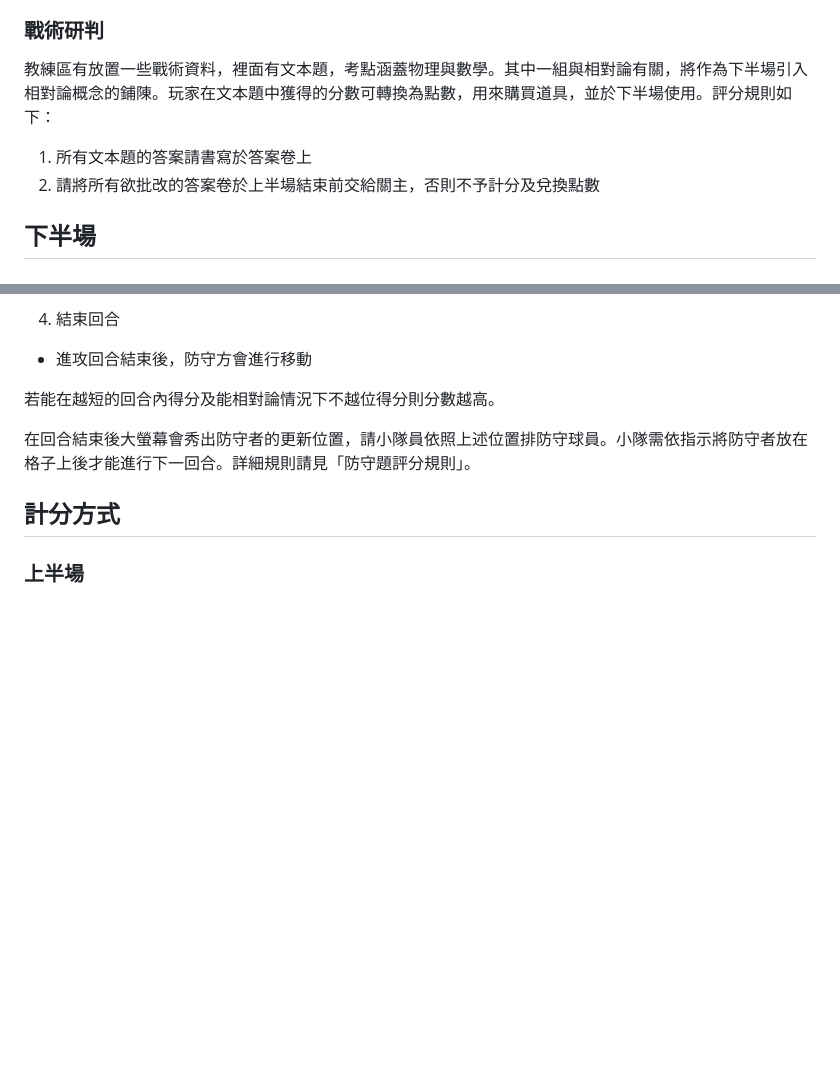
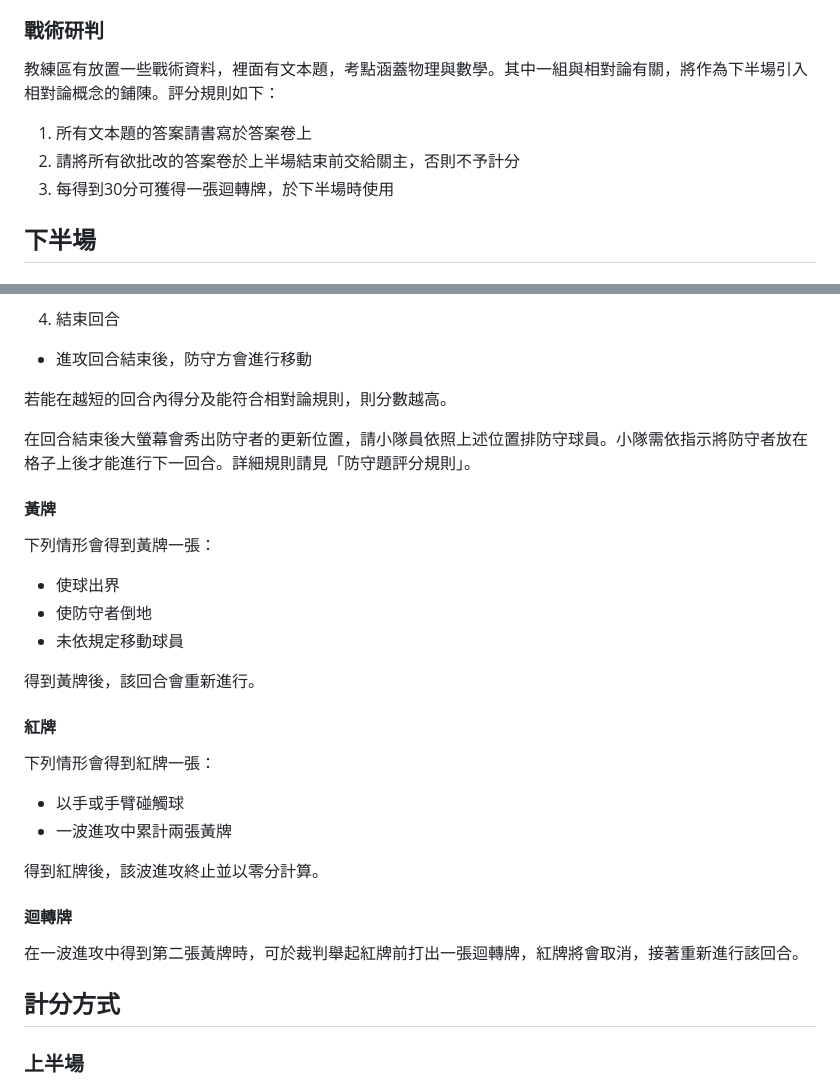
Before and after one commit to tsaijieda/IICC, a Markdown page: poster.md, 2 parts joined by grey strips. GitHub-like rendering; blank space fills up the shorter version.

Commit message:
Add red & yellow card rules

```diff
--- a/poster.md
+++ b/poster.md
@@ -30,9 +30,10 @@
 球員要在每個戰術的指定時間內完成戰術語言中的戰術。以每次不同球員的第一次觸球作為**每次接球**時間，並記錄每次接球時球心位置。紀錄位置後將以畫跑位的評分方式做相同的評分。跑戰術過程動作需遵守戰術復刻評分說明中的跑戰術部分。跑戰術一題30分。
 
 ### 戰術研判
-教練區有放置一些戰術資料，裡面有文本題，考點涵蓋物理與數學。其中一組與相對論有關，將作為下半場引入相對論概念的鋪陳。玩家在文本題中獲得的分數可轉換為點數，用來購買道具，並於下半場使用。評分規則如下：
+教練區有放置一些戰術資料，裡面有文本題，考點涵蓋物理與數學。其中一組與相對論有關，將作為下半場引入相對論概念的鋪陳。評分規則如下：
 1. 所有文本題的答案請書寫於答案卷上
-2. 請將所有欲批改的答案卷於上半場結束前交給關主，否則不予計分及兌換點數
+2. 請將所有欲批改的答案卷於上半場結束前交給關主，否則不予計分
+3. 每得到30分可獲得一張迴轉牌，於下半場時使用
 
 
 
@@ -54,9 +55,27 @@
 4. 結束回合
 - 進攻回合結束後，防守方會進行移動
 
-若能在越短的回合內得分及能相對論情況下不越位得分則分數越高。
+若能在越短的回合內得分及能符合相對論規則，則分數越高。
 
 在回合結束後大螢幕會秀出防守者的更新位置，請小隊員依照上述位置排防守球員。小隊需依指示將防守者放在格子上後才能進行下一回合。詳細規則請見「防守題評分規則」。
+
+#### 黃牌
+下列情形會得到黃牌一張：
+- 使球出界
+- 使防守者倒地
+- 未依規定移動球員
+
+得到黃牌後，該回合會重新進行。
+
+#### 紅牌
+下列情形會得到紅牌一張：
+- 以手或手臂碰觸球
+- 一波進攻中累計兩張黃牌
+
+得到紅牌後，該波進攻終止並以零分計算。
+
+#### 迴轉牌
+在一波進攻中得到第二張黃牌時，可於裁判舉起紅牌前打出一張迴轉牌，紅牌將會取消，接著重新進行該回合。
 
 
 ## 計分方式
```
